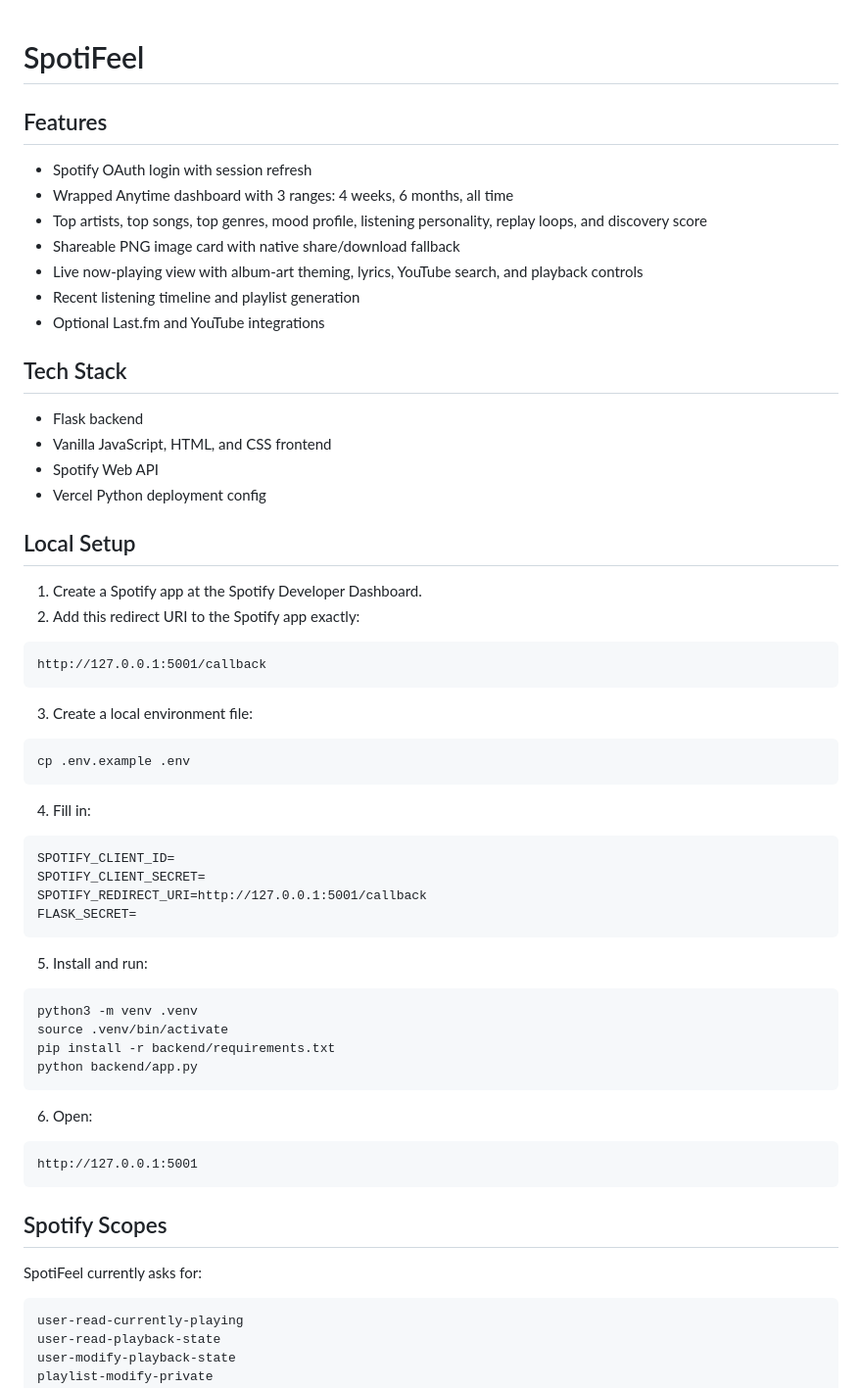
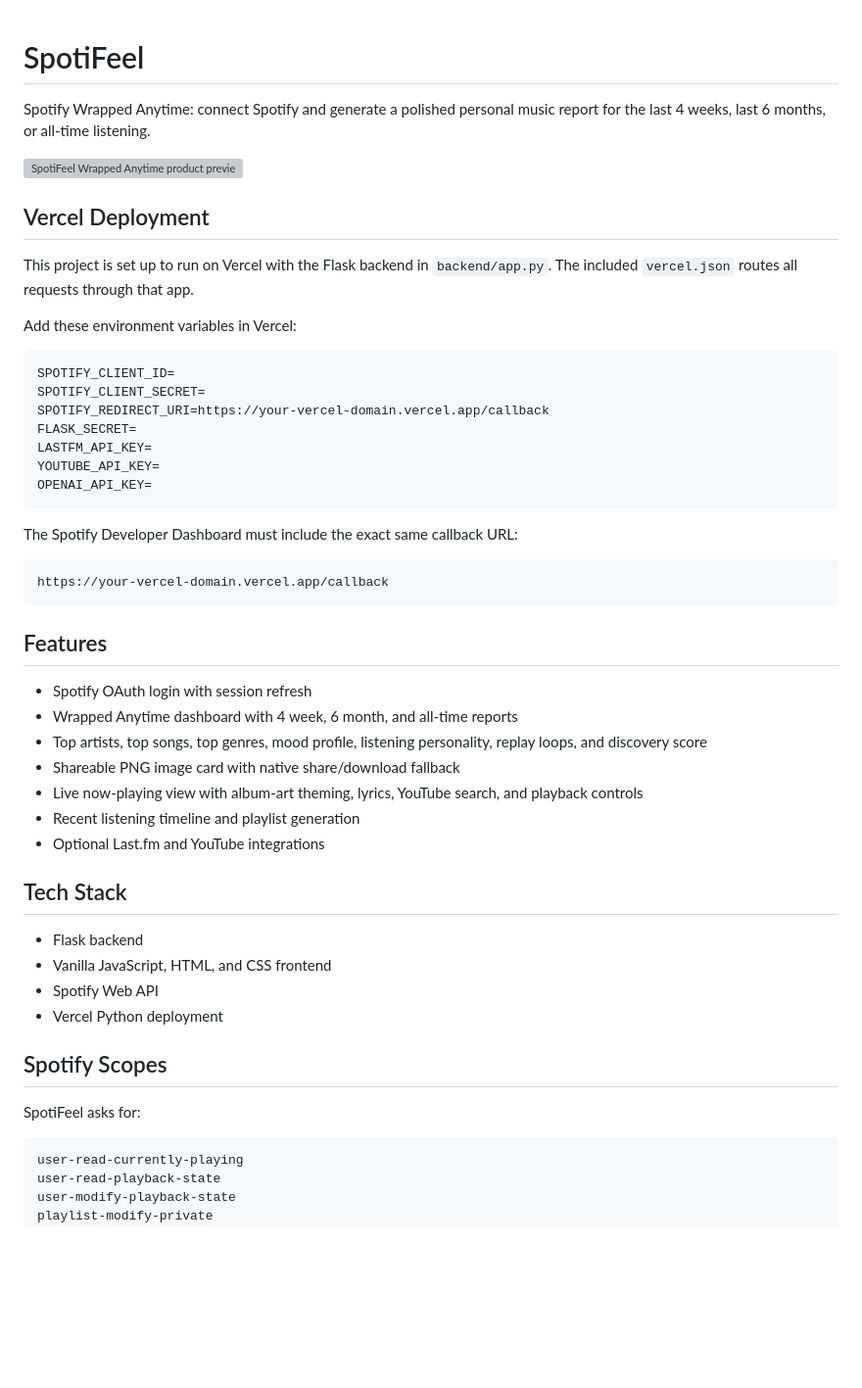
Before and after one commit to ughurkarim/SpotiFeel, a Markdown page: README.md, the part around one of its changes. Shown at 98% size. Drawn GitHub-style; blank space fills up the shorter version; grey boxes are pictures that could not be loaded.

Commit message:
docs: make readme vercel first

````diff
--- a/README.md
+++ b/README.md
@@ -1,9 +1,35 @@
 # SpotiFeel
+
+Spotify Wrapped Anytime: connect Spotify and generate a polished personal music report for the last 4 weeks, last 6 months, or all-time listening.
+
+![SpotiFeel Wrapped Anytime product preview](docs/screenshots/wrapped-anytime.svg)
+
+## Vercel Deployment
+
+This project is set up to run on Vercel with the Flask backend in `backend/app.py`. The included `vercel.json` routes all requests through that app.
+
+Add these environment variables in Vercel:
+
+```text
+SPOTIFY_CLIENT_ID=
+SPOTIFY_CLIENT_SECRET=
+SPOTIFY_REDIRECT_URI=https://your-vercel-domain.vercel.app/callback
+FLASK_SECRET=
+LASTFM_API_KEY=
+YOUTUBE_API_KEY=
+OPENAI_API_KEY=
+```
+
+The Spotify Developer Dashboard must include the exact same callback URL:
+
+```text
+https://your-vercel-domain.vercel.app/callback
+```
 
 ## Features
 
 - Spotify OAuth login with session refresh
-- Wrapped Anytime dashboard with 3 ranges: 4 weeks, 6 months, all time
+- Wrapped Anytime dashboard with 4 week, 6 month, and all-time reports
 - Top artists, top songs, top genres, mood profile, listening personality, replay loops, and discovery score
 - Shareable PNG image card with native share/download fallback
 - Live now-playing view with album-art theming, lyrics, YouTube search, and playback controls
@@ -15,50 +41,11 @@
 - Flask backend
 - Vanilla JavaScript, HTML, and CSS frontend
 - Spotify Web API
-- Vercel Python deployment config
-
-## Local Setup
-
-1. Create a Spotify app at the Spotify Developer Dashboard.
-2. Add this redirect URI to the Spotify app exactly:
-
-```text
-http://127.0.0.1:5001/callback
-```
-
-3. Create a local environment file:
-
-```bash
-cp .env.example .env
-```
-
-4. Fill in:
-
-```text
-SPOTIFY_CLIENT_ID=
-SPOTIFY_CLIENT_SECRET=
-SPOTIFY_REDIRECT_URI=http://127.0.0.1:5001/callback
-FLASK_SECRET=
-```
-
-5. Install and run:
-
-```bash
-python3 -m venv .venv
-source .venv/bin/activate
-pip install -r backend/requirements.txt
-python backend/app.py
-```
-
-6. Open:
-
-```text
-http://127.0.0.1:5001
-```
+- Vercel Python deployment
 
 ## Spotify Scopes
 
-SpotiFeel currently asks for:
+SpotiFeel asks for:
 
 ```text
 user-read-currently-playing
````
Also changed, not shown: other parts of README.md (+22 -6 lines).
